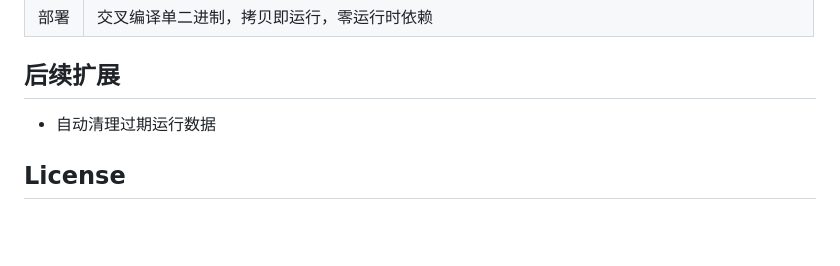
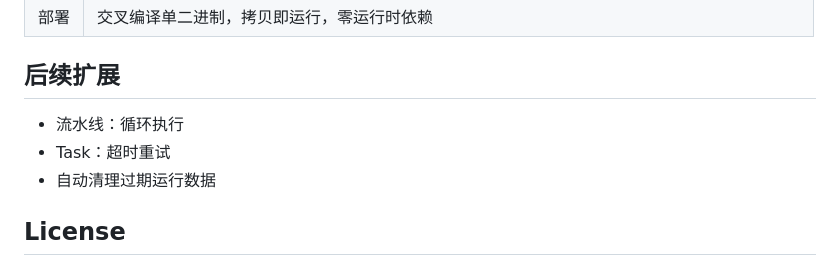
Before and after one commit to JohnVX/ai-task-orchestrator, a Markdown page: readme.md, the part around the change. Drawn GitHub-style; blank space fills up the shorter version.

Commit message:
Restore loop execution and timeout retry in future plans
Co-Authored-By: Claude Opus 4.7 <noreply@anthropic.com>

```diff
--- a/readme.md
+++ b/readme.md
@@ -372,6 +372,8 @@ web/
 
 ## 后续扩展
 
+- 流水线：循环执行
+- Task：超时重试
 - 自动清理过期运行数据
 
 ## License
```
